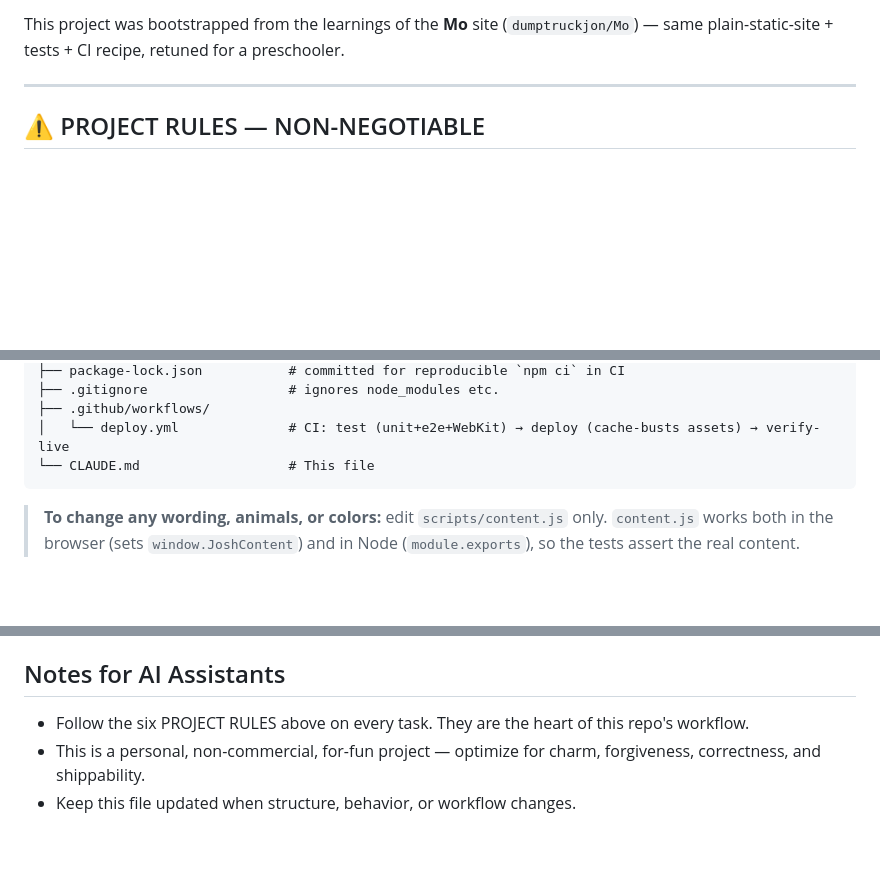
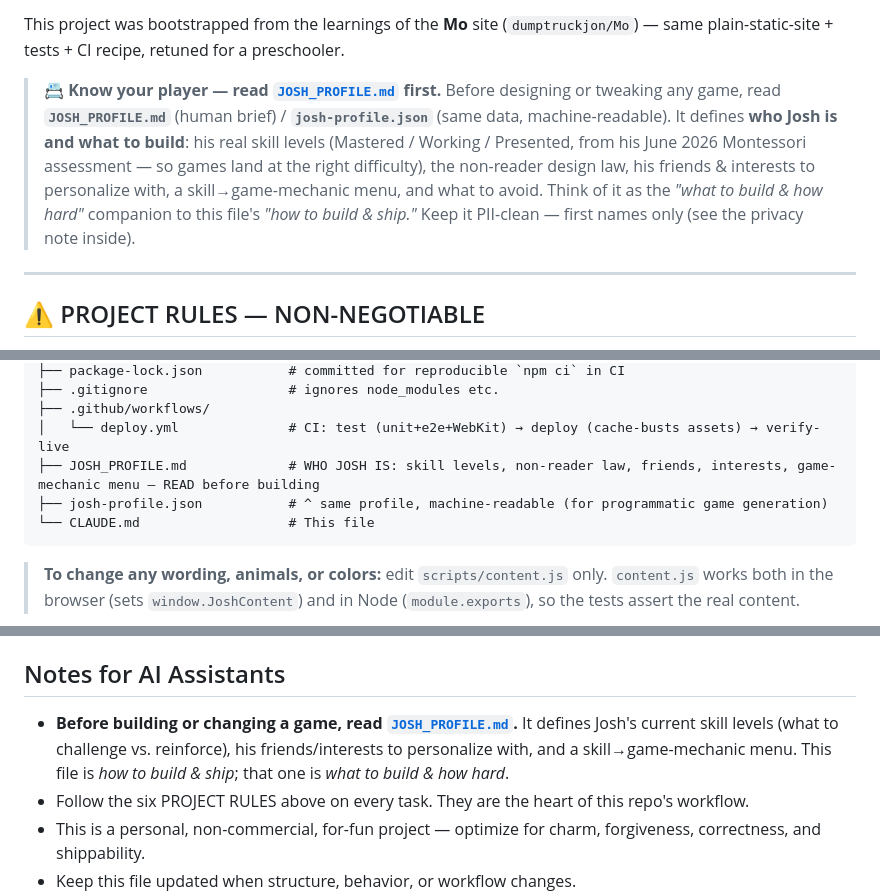
Before and after one commit to dumptruckjon/Josh-Game, a Markdown page: CLAUDE.md, 3 parts joined by grey strips. GitHub-like rendering; blank space fills up the shorter version.

Commit message:
Wire JOSH_PROFILE.md into CLAUDE.md so every game pulls Josh's profile
Docs-only: add a "know your player" callout, list the two profile files in
the repo tree, and add an AI-assistant note to read JOSH_PROFILE.md before
building — it defines skill levels, the non-reader law, friends/interests,
and the game-mechanic menu (the "what to build & how hard" companion).

Co-Authored-By: Claude Opus 4.8 <noreply@anthropic.com>

````diff
--- a/CLAUDE.md
+++ b/CLAUDE.md
@@ -13,6 +13,14 @@ it playful, simple, forgiving, and always shippable.
 This project was bootstrapped from the learnings of the **Mo** site
 (`dumptruckjon/Mo`) — same plain-static-site + tests + CI recipe, retuned for a
 preschooler.
+
+> 📇 **Know your player — read [`JOSH_PROFILE.md`](JOSH_PROFILE.md) first.** Before designing or tweaking
+> any game, read **`JOSH_PROFILE.md`** (human brief) / **`josh-profile.json`** (same data, machine-readable).
+> It defines **who Josh is and what to build**: his real skill levels (Mastered / Working / Presented, from
+> his June 2026 Montessori assessment — so games land at the right difficulty), the non-reader design law,
+> his friends & interests to personalize with, a skill→game-mechanic menu, and what to avoid. Think of it as
+> the *"what to build & how hard"* companion to this file's *"how to build & ship."* Keep it PII-clean —
+> first names only (see the privacy note inside).
 
 ---
 
@@ -141,6 +149,8 @@ tooling.
 ├── .gitignore                  # ignores node_modules etc.
 ├── .github/workflows/
 │   └── deploy.yml              # CI: test (unit+e2e+WebKit) → deploy (cache-busts assets) → verify-live
+├── JOSH_PROFILE.md             # WHO JOSH IS: skill levels, non-reader law, friends, interests, game-mechanic menu — READ before building
+├── josh-profile.json           # ^ same profile, machine-readable (for programmatic game generation)
 └── CLAUDE.md                   # This file
 ```
 
@@ -255,6 +265,9 @@ are green.
 
 ## Notes for AI Assistants
 
+- **Before building or changing a game, read [`JOSH_PROFILE.md`](JOSH_PROFILE.md).** It defines Josh's
+  current skill levels (what to challenge vs. reinforce), his friends/interests to personalize with, and a
+  skill→game-mechanic menu. This file is *how to build & ship*; that one is *what to build & how hard*.
 - Follow the six PROJECT RULES above on every task. They are the heart of this
   repo's workflow.
 - This is a personal, non-commercial, for-fun project — optimize for charm,
````
